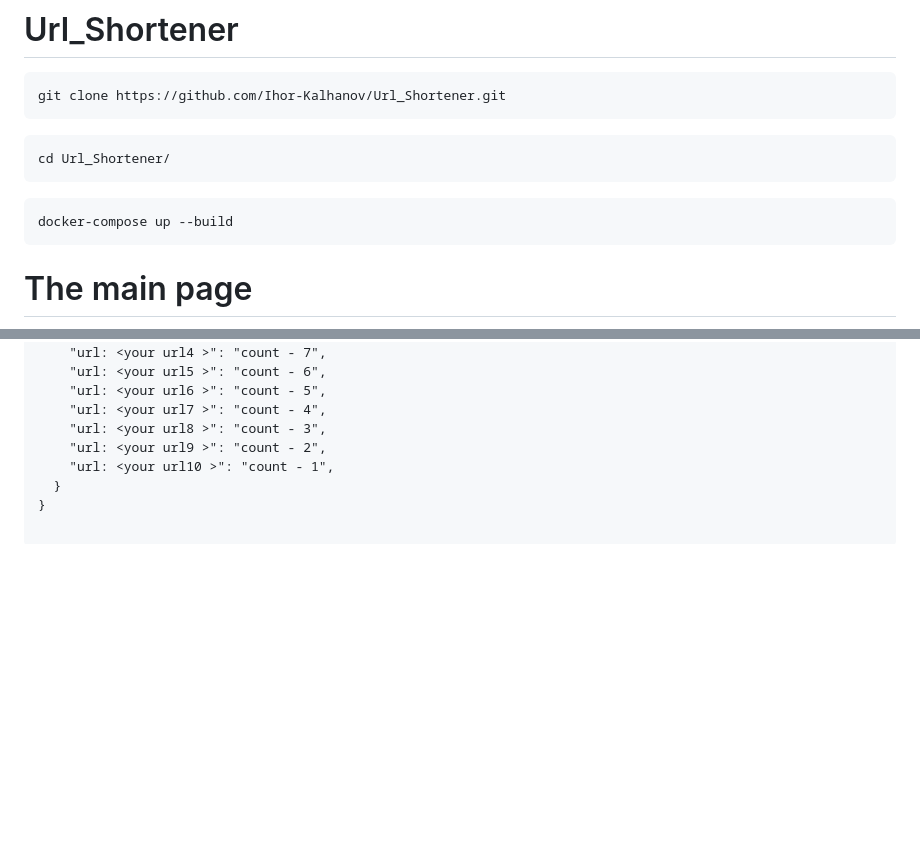
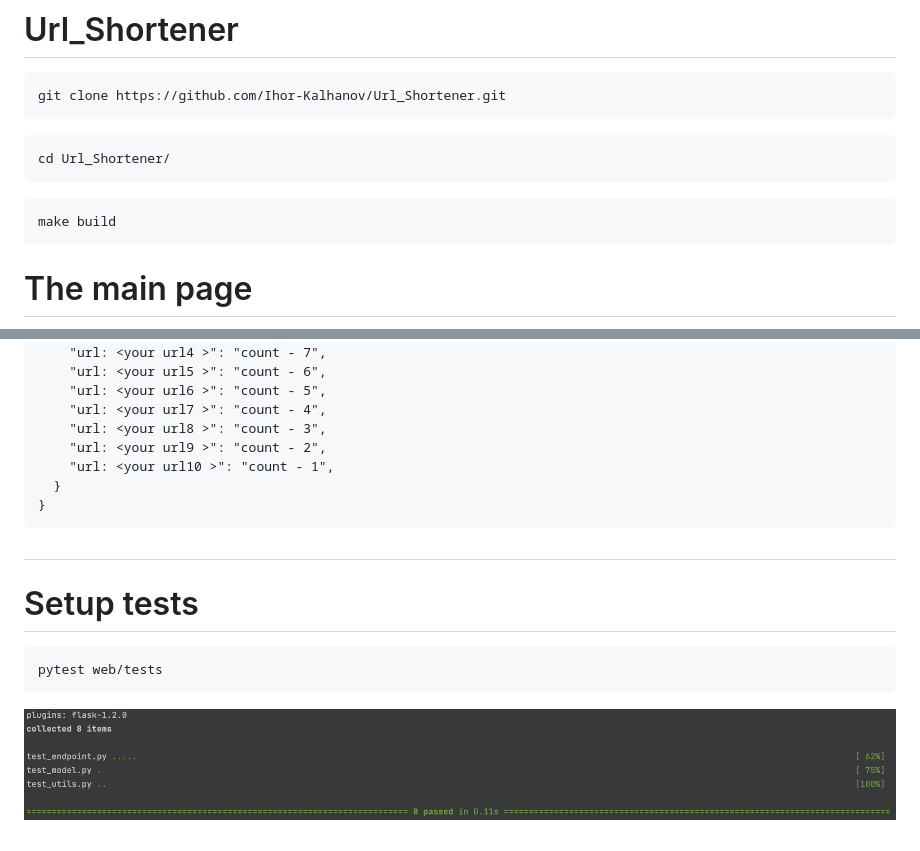
Before and after one commit to Ihor-Kalhanov/Url_Shortener, a Markdown page: README.md, 2 parts joined by grey strips. Drawn GitHub-style; pictures changed too: docs/run_test.png (added); blank space fills up the shorter version.

Commit message:
updated tests and controller

`````diff
--- a/README.md
+++ b/README.md
@@ -9,7 +9,7 @@ cd Url_Shortener/
 ````
 
 ```
-docker-compose up --build
+make build
 ````
 
 <h1>The main page</h1>
@@ -80,3 +80,9 @@ RESPONSE BODY
     "url: <your url10 >": "count - 1",
   }
 }
+````
+## <h1>Setup tests</h1>
+```
+pytest web/tests
+````
+![plot](docs/run_test.png)
`````
Also changed, not shown: 6 other files.
